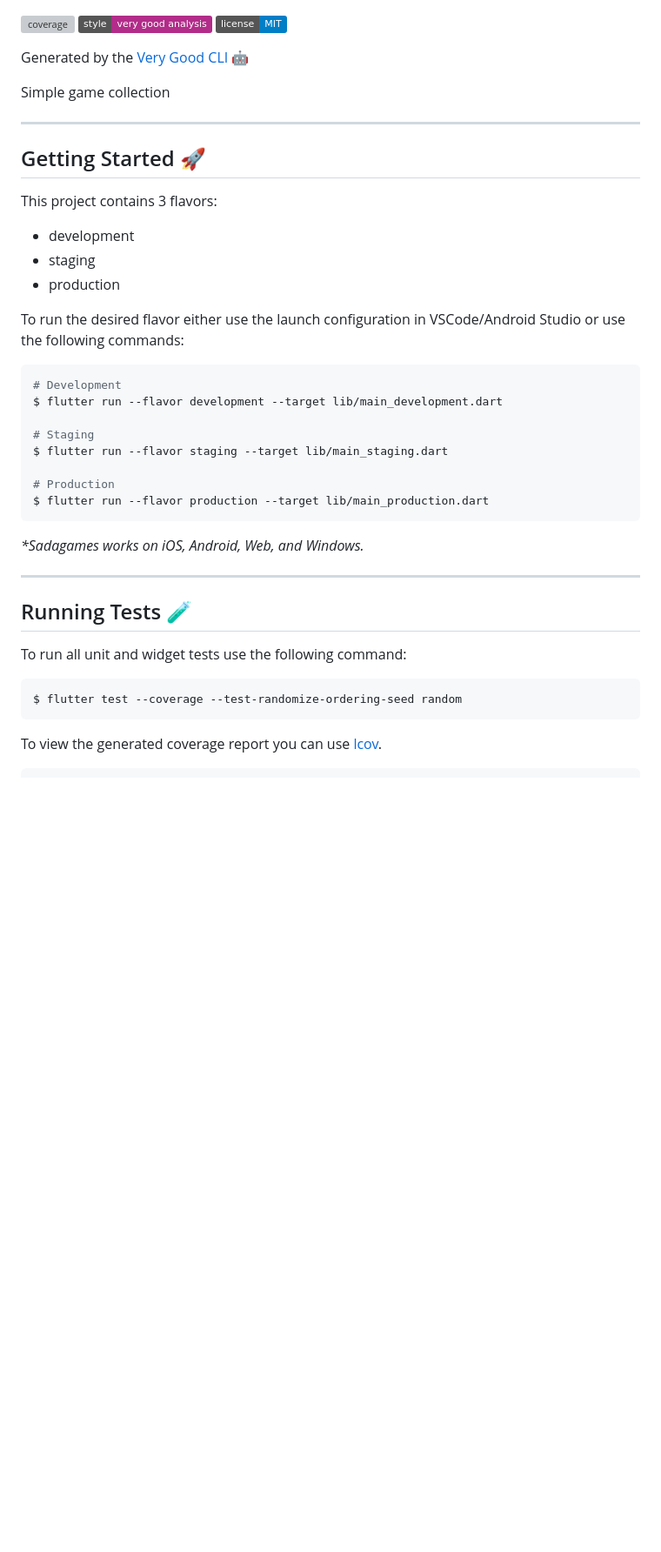
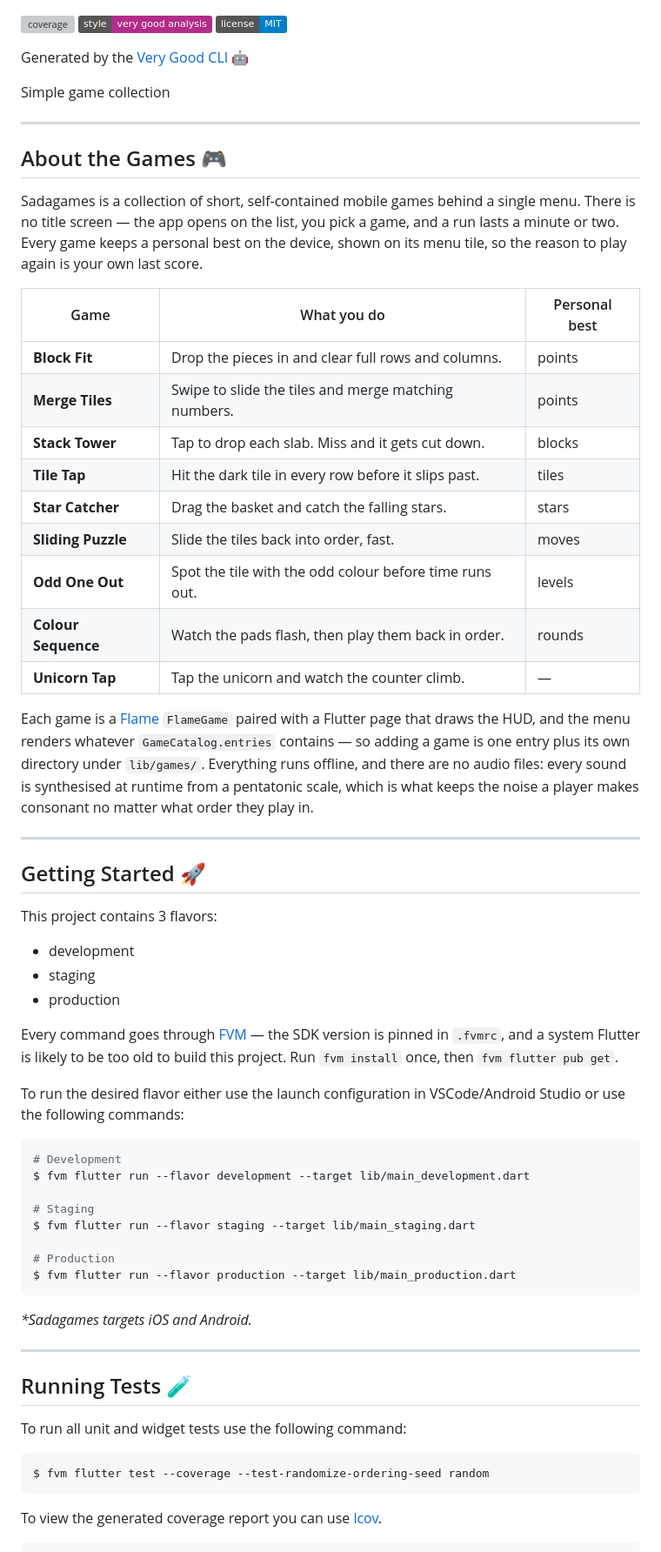
Before and after one commit to MerdanDev/sadagames, a Markdown page: README.md, the part around one of its changes. Shown at 87% size. Drawn GitHub-style; badges without logos; blank space fills up the shorter version; grey boxes are pictures that could not be loaded.

Commit message:
Describe the games and fix the template's stale claims
- The README said nothing about what the app actually is, so a visitor to a
  now-public repo had only "Simple game collection" to go on; list the nine
  catalog entries with what a run asks of the player and what its record counts
- Every command was bare `flutter`, but the system SDK is too old to build this
  project; route them through fvm and say so before the first one
- The platform line was Very Good CLI boilerplate promising Web and Windows,
  neither of which has a directory in this repo

Co-Authored-By: Claude Opus 5 <noreply@anthropic.com>

````diff
--- a/README.md
+++ b/README.md
@@ -10,6 +10,33 @@ Simple game collection
 
 ---
 
+## About the Games 🎮
+
+Sadagames is a collection of short, self-contained mobile games behind a single menu. There is no
+title screen — the app opens on the list, you pick a game, and a run lasts a minute or two. Every
+game keeps a personal best on the device, shown on its menu tile, so the reason to play again is
+your own last score.
+
+| Game | What you do | Personal best |
+| --- | --- | --- |
+| **Block Fit** | Drop the pieces in and clear full rows and columns. | points |
+| **Merge Tiles** | Swipe to slide the tiles and merge matching numbers. | points |
+| **Stack Tower** | Tap to drop each slab. Miss and it gets cut down. | blocks |
+| **Tile Tap** | Hit the dark tile in every row before it slips past. | tiles |
+| **Star Catcher** | Drag the basket and catch the falling stars. | stars |
+| **Sliding Puzzle** | Slide the tiles back into order, fast. | moves |
+| **Odd One Out** | Spot the tile with the odd colour before time runs out. | levels |
+| **Colour Sequence** | Watch the pads flash, then play them back in order. | rounds |
+| **Unicorn Tap** | Tap the unicorn and watch the counter climb. | — |
+
+Each game is a [Flame][flame_link] `FlameGame` paired with a Flutter page that draws the HUD, and
+the menu renders whatever `GameCatalog.entries` contains — so adding a game is one entry plus its
+own directory under `lib/games/`. Everything runs offline, and there are no audio files: every
+sound is synthesised at runtime from a pentatonic scale, which is what keeps the noise a player
+makes consonant no matter what order they play in.
+
+---
+
 ## Getting Started 🚀
 
 This project contains 3 flavors:
@@ -18,20 +45,24 @@ This project contains 3 flavors:
 - staging
 - production
 
+Every command goes through [FVM][fvm_link] — the SDK version is pinned in `.fvmrc`, and a system
+Flutter is likely to be too old to build this project. Run `fvm install` once, then `fvm flutter
+pub get`.
+
 To run the desired flavor either use the launch configuration in VSCode/Android Studio or use the following commands:
 
 ```sh
 # Development
-$ flutter run --flavor development --target lib/main_development.dart
+$ fvm flutter run --flavor development --target lib/main_development.dart
 
 # Staging
-$ flutter run --flavor staging --target lib/main_staging.dart
+$ fvm flutter run --flavor staging --target lib/main_staging.dart
 
 # Production
-$ flutter run --flavor production --target lib/main_production.dart
+$ fvm flutter run --flavor production --target lib/main_production.dart
 ```
 
-_\*Sadagames works on iOS, Android, Web, and Windows._
+_\*Sadagames targets iOS and Android._
 
 ---
 
@@ -40,7 +71,7 @@ _\*Sadagames works on iOS, Android, Web, and Windows._
 To run all unit and widget tests use the following command:
 
 ```sh
-$ flutter test --coverage --test-randomize-ordering-seed random
+$ fvm flutter test --coverage --test-randomize-ordering-seed random
 ```
 
 To view the generated coverage report you can use [lcov](https://github.com/linux-test-project/lcov).
````
Also changed, not shown: other parts of README.md (+3 -1 lines).
